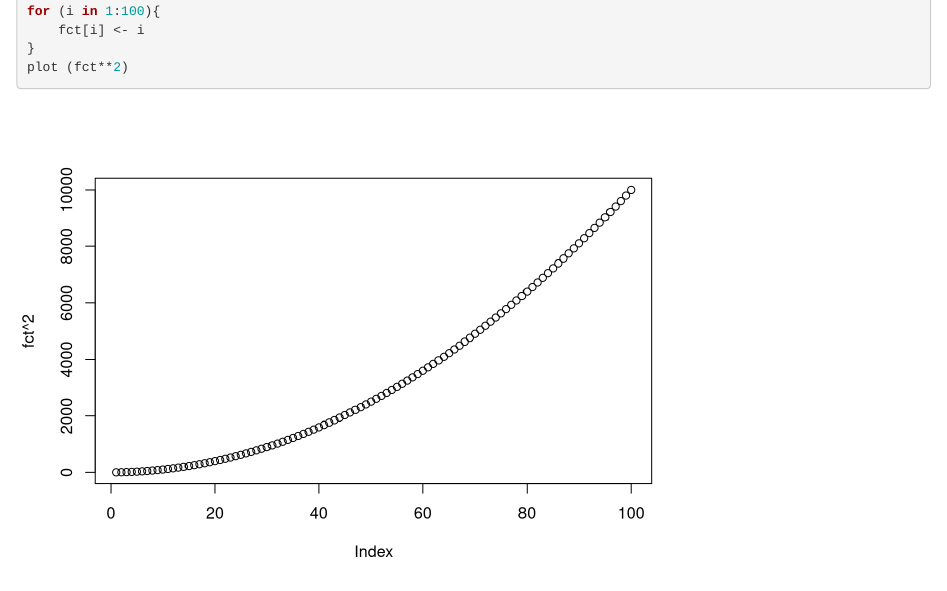
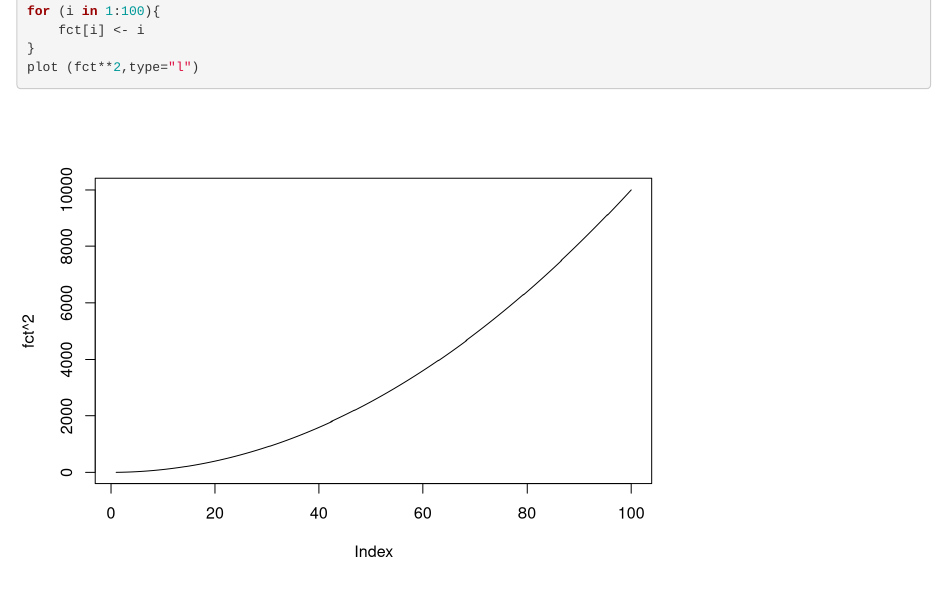
Before and after one commit to ThomasCharpier/FinancialAnalytics, an R Markdown document (Notebook Final Project.Rmd): the page in a window 1100 px wide, from 930 px down. Rendered offline with R 4.5, knitr and Pandoc, with nearby package versions; some code elsewhere in the file could not run offline.

Commit message:
Update Notebook Final Project.Rmd
Ajout type="l" sur le graphe f:x -> x^2

````diff
--- a/Notebook Final Project.Rmd
+++ b/Notebook Final Project.Rmd
@@ -30,5 +30,5 @@ fct <- rep(0,100)
 for (i in 1:100){
     fct[i] <- i
 }
-plot (fct**2)
+plot (fct**2,type="l")
 ```
````
